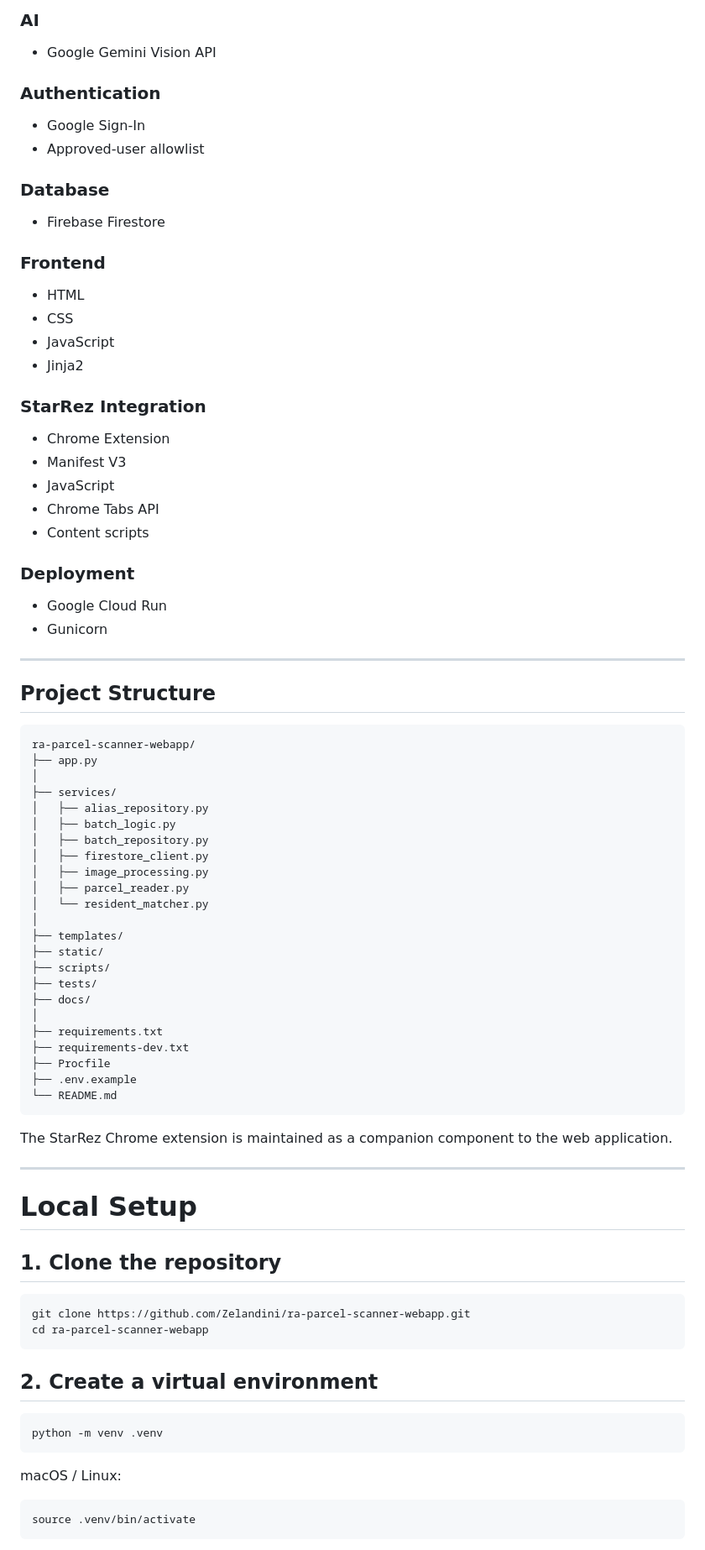
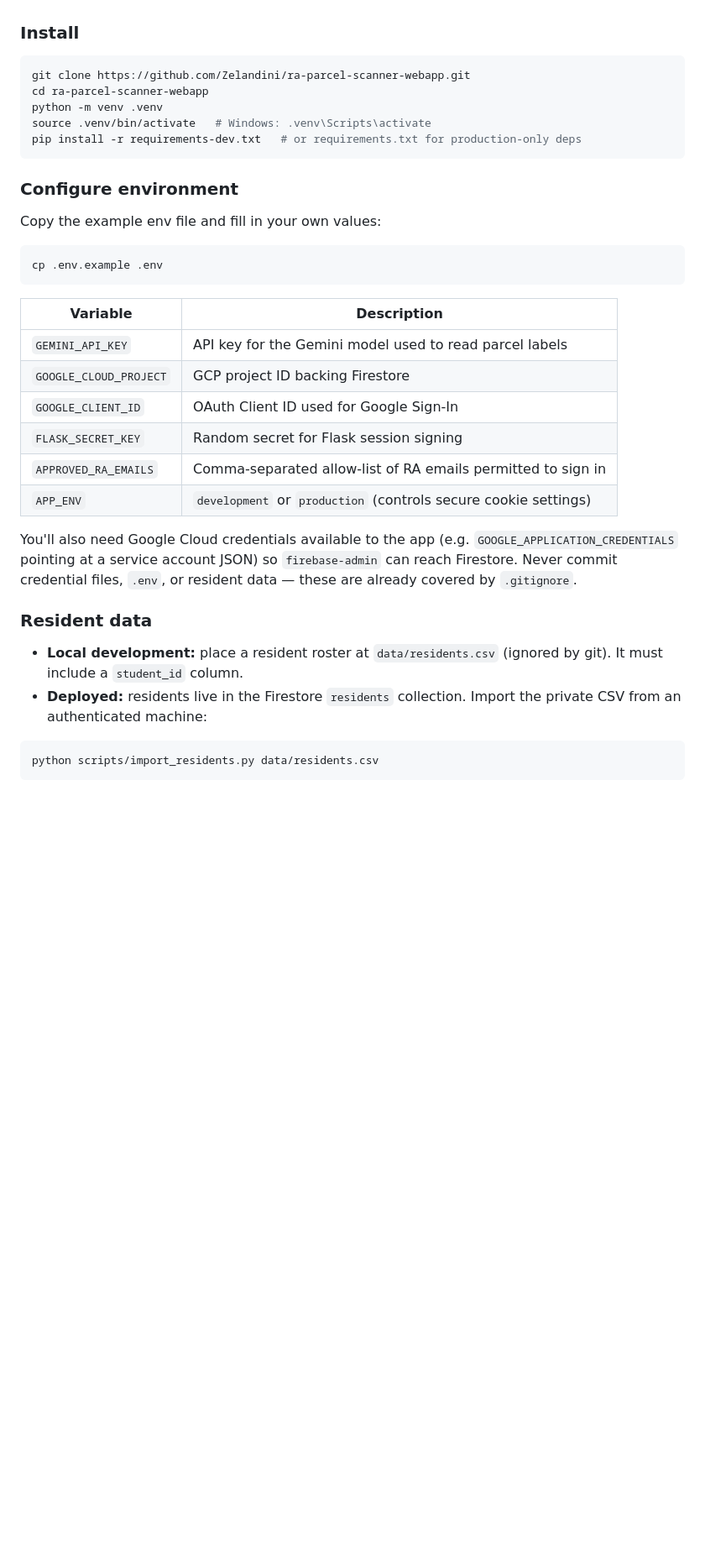
Before and after one commit to Zelandini/ra-parcel-scanner-webapp, a Markdown page: README.md, the part around one of its changes. Shown at 84% size. Drawn GitHub-style; blank space fills up the shorter version.

Commit message:
Revise README for clarity and detail
Updated project description, features, and tech stack in README.md.

````diff
--- a/README.md
+++ b/README.md
@@ -235,88 +54,38 @@ Only residents that have already been confirmed are transferred to StarRez.
-### AI
-
-* Google Gemini Vision API
-
-### Authentication
-
-* Google Sign-In
-* Approved-user allowlist
-
-### Database
-
-* Firebase Firestore
-
-### Frontend
-
-* HTML
-* CSS
-* JavaScript
-* Jinja2
-
-### StarRez Integration
-
-* Chrome Extension
-* Manifest V3
-* JavaScript
-* Chrome Tabs API
-* Content scripts
-
-### Deployment
-
-* Google Cloud Run
-* Gunicorn
-
----
-
-## Project Structure
-
-```text
-ra-parcel-scanner-webapp/
-├── app.py
-│
-├── services/
-│   ├── alias_repository.py
-│   ├── batch_logic.py
-│   ├── batch_repository.py
-│   ├── firestore_client.py
-│   ├── image_processing.py
-│   ├── parcel_reader.py
-│   └── resident_matcher.py
-│
-├── templates/
-├── static/
-├── scripts/
-├── tests/
-├── docs/
-│
-├── requirements.txt
-├── requirements-dev.txt
-├── Procfile
-├── .env.example
-└── README.md
-```
-
-The StarRez Chrome extension is maintained as a companion component to the web application.
-
----
-
-# Local Setup
-
-## 1. Clone the repository
+### Install
 
 ```bash
 git clone https://github.com/Zelandini/ra-parcel-scanner-webapp.git
 cd ra-parcel-scanner-webapp
+python -m venv .venv
+source .venv/bin/activate   # Windows: .venv\Scripts\activate
+pip install -r requirements-dev.txt   # or requirements.txt for production-only deps
 ```
 
-## 2. Create a virtual environment
+### Configure environment
+
+Copy the example env file and fill in your own values:
 
 ```bash
-python -m venv .venv
+cp .env.example .env
 ```
 
-macOS / Linux:
+| Variable | Description |
+|---|---|
+| `GEMINI_API_KEY` | API key for the Gemini model used to read parcel labels |
+| `GOOGLE_CLOUD_PROJECT` | GCP project ID backing Firestore |
+| `GOOGLE_CLIENT_ID` | OAuth Client ID used for Google Sign-In |
+| `FLASK_SECRET_KEY` | Random secret for Flask session signing |
+| `APPROVED_RA_EMAILS` | Comma-separated allow-list of RA emails permitted to sign in |
+| `APP_ENV` | `development` or `production` (controls secure cookie settings) |
+
+You'll also need Google Cloud credentials available to the app (e.g. `GOOGLE_APPLICATION_CREDENTIALS` pointing at a service account JSON) so `firebase-admin` can reach Firestore. Never commit credential files, `.env`, or resident data — these are already covered by `.gitignore`.
+
+### Resident data
+
+- **Local development:** place a resident roster at `data/residents.csv` (ignored by git). It must include a `student_id` column.
+- **Deployed:** residents live in the Firestore `residents` collection. Import the private CSV from an authenticated machine:
 
 ```bash
-source .venv/bin/activate
+python scripts/import_residents.py data/residents.csv
 ```
 
````
Also changed, not shown: other parts of README.md (+59 -360 lines).
